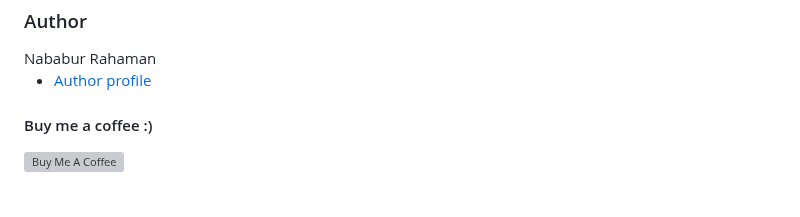
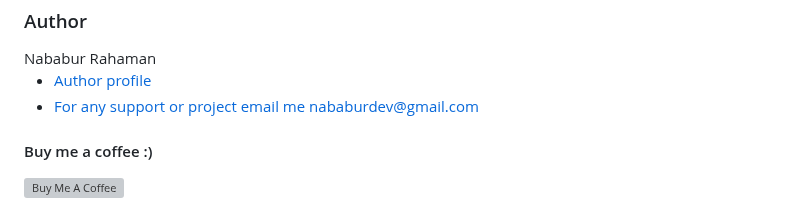
Before and after one commit to nababur/Pro-User-Management-System-with-PHP-MySQL-Ajax, a Markdown page: README.md, the part around the change. Drawn GitHub-style; grey boxes are pictures that could not be loaded.

```diff
--- a/README.md
+++ b/README.md
@@ -72,6 +72,7 @@
 <span>Nababur Rahaman</span>
 <ul>
   <li><a href='https://github.com/nababur'>Author profile</a></li>
+  <li><a href='nababurdev@gmail.com'>For any support or project email me nababurdev@gmail.com</a></li>
 
 </ul>
 <h4>Buy me a coffee :) </h4>
```
